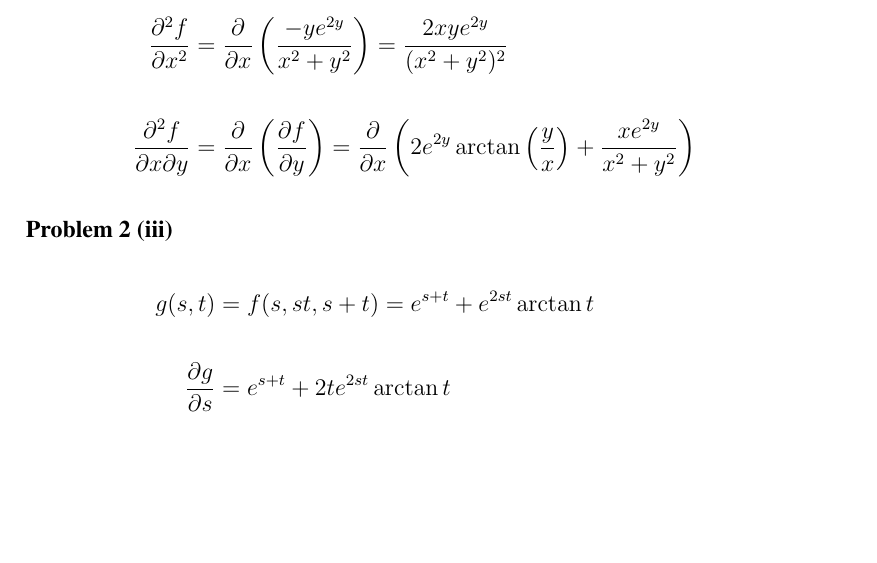
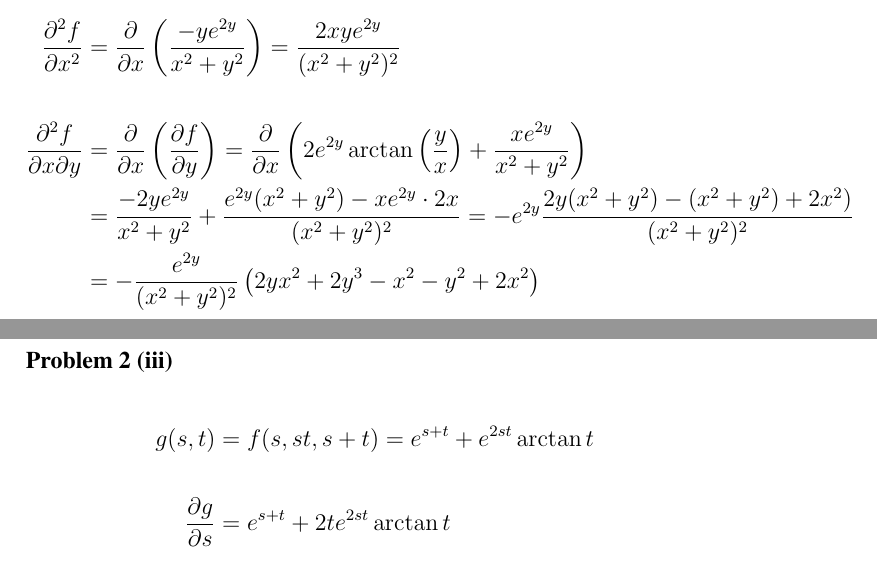
Before and after one commit to cslarsen/skole-mat200, a LaTeX document (ov1.tex): part of page 3 of 8 before the commit and two parts of pages 3 and 4 of 8 after it, the two joined at a grey line, cut so that both start at the same text, the shorter picture padded with empty space. Compiled offline with pdfLaTeX.

Commit message:
Prob 2ii correct

```diff
--- a/ov1.tex
+++ b/ov1.tex
@@ -97,6 +96,10 @@ This is plotted in figure \vref{plot.p3}.
     \frac{\partial}{\partial x} \left(
       2e^{2y}\arctan{\left(\frac{y}{x}\right)} + \frac{xe^{2y}}{x^2+y^2}
     \right)
+    \\
+    &= \frac{-2ye^{2y}}{x^2+y^2} + \frac{e^{2y}(x^2+y^2)-xe^{2y}\cdot2x}{(x^2+y^2)^2}
+    = -e^{2y}\frac{2y(x^2+y^2) - (x^2+y^2) + 2x^2)}{(x^2+y^2)^2} \\
+    &= -\frac{e^{2y}}{(x^2+y^2)^2}\left( 2yx^2 + 2y^3 -x^2 - y^2 + 2x^2 \right)
 \end{align*}
 
 \oppgave{2 (iii)}
```
Also changed, not shown: ov1.tex (1 more changed lines).
